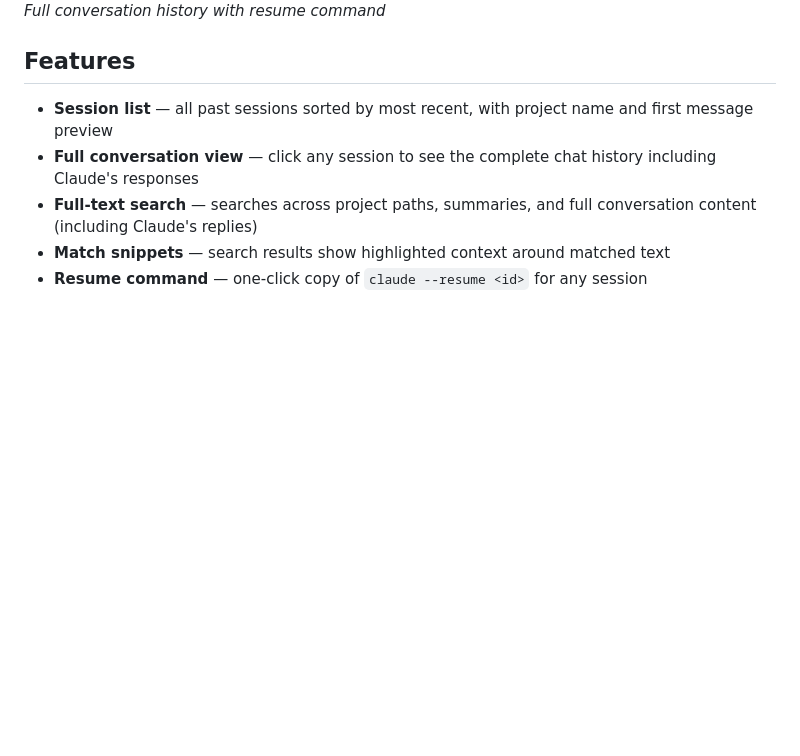
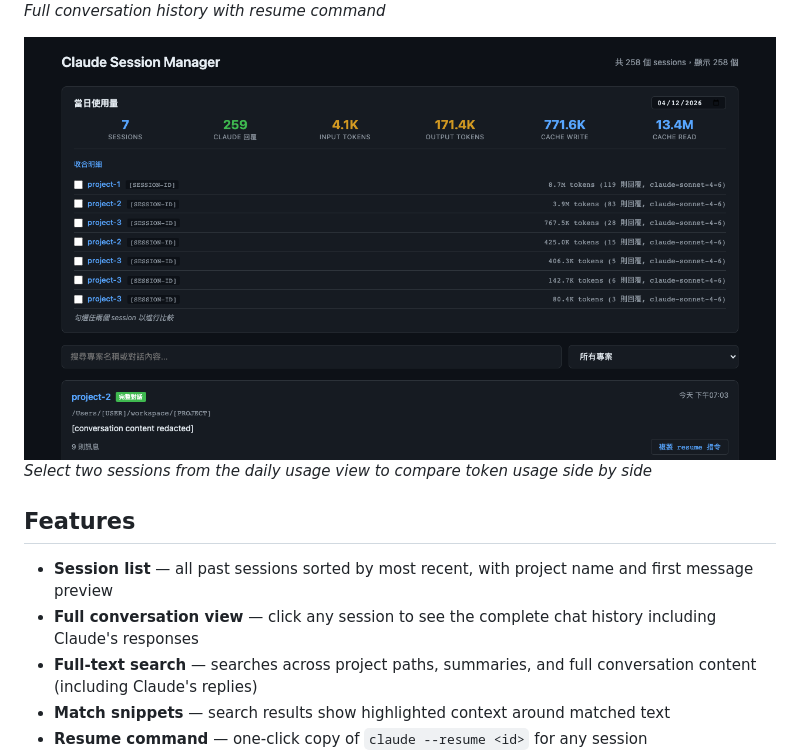
Before and after one commit to jh0712/claude-session-management, a Markdown page: README.md, the part around the change. Rendered like a GitHub page; pictures changed too: docs/screenshot-session-comparison.png (added); blank space fills up the shorter version.

Commit message:
docs: add session comparison screenshot and update README
Co-Authored-By: Claude Sonnet 4.6 <noreply@anthropic.com>

```diff
--- a/README.md
+++ b/README.md
@@ -12,6 +12,9 @@ Browse, search, and resume your Claude Code sessions from a web UI.
 
 ![Conversation History](docs/screenshot-conversation.png)
 *Full conversation history with resume command*
+
+![Session Comparison](docs/screenshot-session-comparison.png)
+*Select two sessions from the daily usage view to compare token usage side by side*
 
 ## Features
 
```
